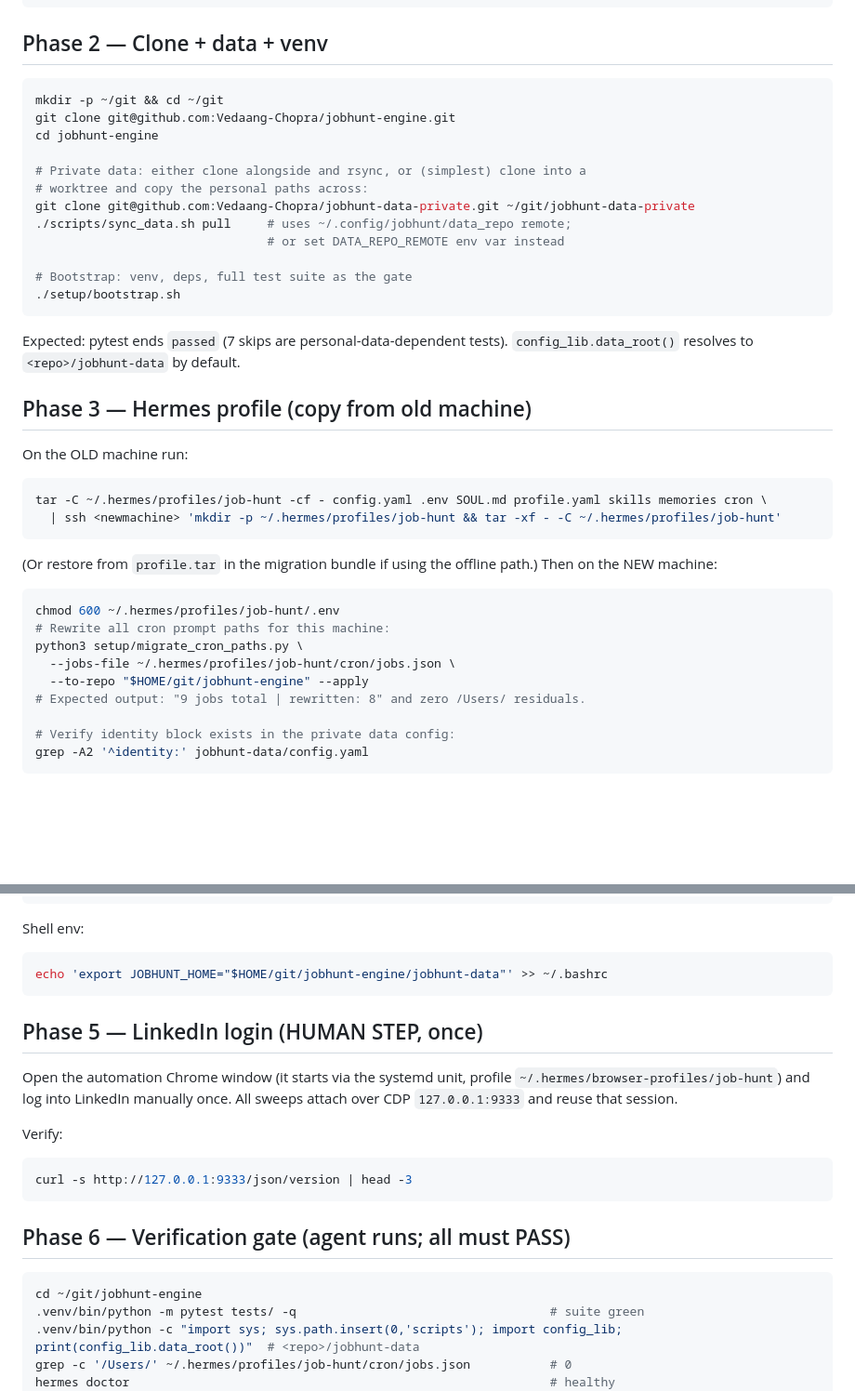
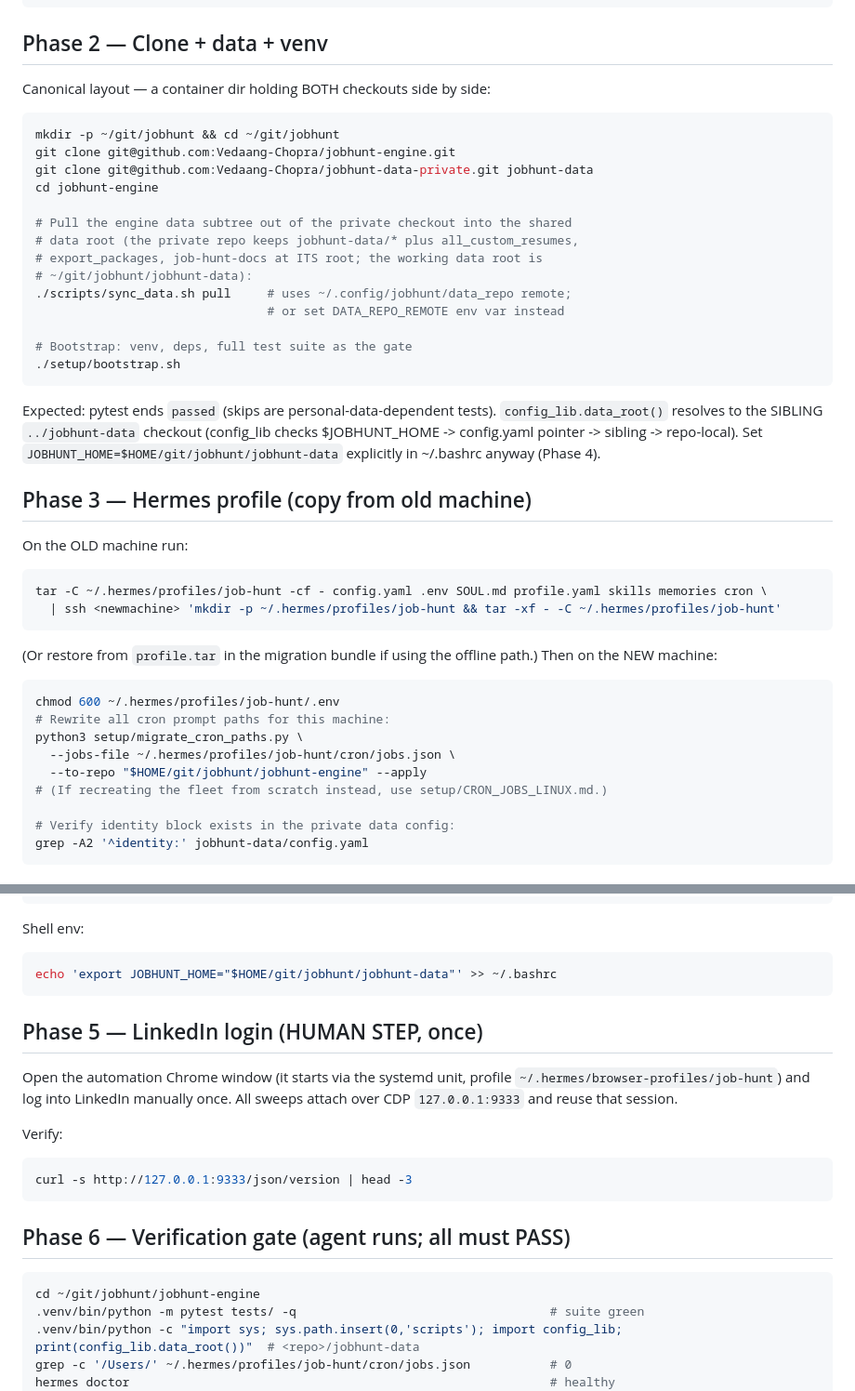
Before and after one commit to Vedaang-Chopra/jobhunt-engine, a Markdown page: SETUP_ON_LINUX.md, 2 parts joined by grey strips. Shown at 93% size. GitHub-like rendering; blank space fills up the shorter version.

Commit message:
docs: laptop onboarding uses container layout (jobhunt-engine + sibling jobhunt-data)

````diff
--- a/SETUP_ON_LINUX.md
+++ b/SETUP_ON_LINUX.md
@@ -43,14 +43,18 @@ ssh -T git@github.com       # verify: "Hi <user>!"
 
 ## Phase 2 — Clone + data + venv
 
+Canonical layout — a container dir holding BOTH checkouts side by side:
+
 ```bash
-mkdir -p ~/git && cd ~/git
+mkdir -p ~/git/jobhunt && cd ~/git/jobhunt
 git clone git@github.com:Vedaang-Chopra/jobhunt-engine.git
+git clone git@github.com:Vedaang-Chopra/jobhunt-data-private.git jobhunt-data
 cd jobhunt-engine
 
-# Private data: either clone alongside and rsync, or (simplest) clone into a
-# worktree and copy the personal paths across:
-git clone git@github.com:Vedaang-Chopra/jobhunt-data-private.git ~/git/jobhunt-data-private
+# Pull the engine data subtree out of the private checkout into the shared
+# data root (the private repo keeps jobhunt-data/* plus all_custom_resumes,
+# export_packages, job-hunt-docs at ITS root; the working data root is
+# ~/git/jobhunt/jobhunt-data):
 ./scripts/sync_data.sh pull     # uses ~/.config/jobhunt/data_repo remote;
                                 # or set DATA_REPO_REMOTE env var instead
 
@@ -58,8 +62,11 @@ git clone git@github.com:Vedaang-Chopra/jobhunt-data-private.git ~/git/jobhunt-d
 ./setup/bootstrap.sh
 ```
 
-Expected: pytest ends `passed` (7 skips are personal-data-dependent tests).
-`config_lib.data_root()` resolves to `<repo>/jobhunt-data` by default.
+Expected: pytest ends `passed` (skips are personal-data-dependent tests).
+`config_lib.data_root()` resolves to the SIBLING `../jobhunt-data` checkout
+(config_lib checks $JOBHUNT_HOME -> config.yaml pointer -> sibling ->
+repo-local). Set `JOBHUNT_HOME=$HOME/git/jobhunt/jobhunt-data` explicitly in
+~/.bashrc anyway (Phase 4).
 
 ## Phase 3 — Hermes profile (copy from old machine)
 
@@ -76,8 +83,8 @@ chmod 600 ~/.hermes/profiles/job-hunt/.env
 # Rewrite all cron prompt paths for this machine:
 python3 setup/migrate_cron_paths.py \
   --jobs-file ~/.hermes/profiles/job-hunt/cron/jobs.json \
-  --to-repo "$HOME/git/jobhunt-engine" --apply
-# Expected output: "9 jobs total | rewritten: 8" and zero /Users/ residuals.
+  --to-repo "$HOME/git/jobhunt/jobhunt-engine" --apply
+# (If recreating the fleet from scratch instead, use setup/CRON_JOBS_LINUX.md.)
 
 # Verify identity block exists in the private data config:
 grep -A2 '^identity:' jobhunt-data/config.yaml
@@ -97,7 +104,7 @@ sudo loginctl enable-linger "$USER"    # survive logout — crons keep running
 
 Shell env:
 ```bash
-echo 'export JOBHUNT_HOME="$HOME/git/jobhunt-engine/jobhunt-data"' >> ~/.bashrc
+echo 'export JOBHUNT_HOME="$HOME/git/jobhunt/jobhunt-data"' >> ~/.bashrc
 ```
 
 ## Phase 5 — LinkedIn login (HUMAN STEP, once)
@@ -114,7 +121,7 @@ curl -s http://127.0.0.1:9333/json/version | head -3
 ## Phase 6 — Verification gate (agent runs; all must PASS)
 
 ```bash
-cd ~/git/jobhunt-engine
+cd ~/git/jobhunt/jobhunt-engine
 .venv/bin/python -m pytest tests/ -q                                   # suite green
 .venv/bin/python -c "import sys; sys.path.insert(0,'scripts'); import config_lib; print(config_lib.data_root())"  # <repo>/jobhunt-data
 grep -c '/Users/' ~/.hermes/profiles/job-hunt/cron/jobs.json           # 0
````
Also changed, not shown: AGENTS_SETUP_PROMPT.md (+10 -6 lines).
